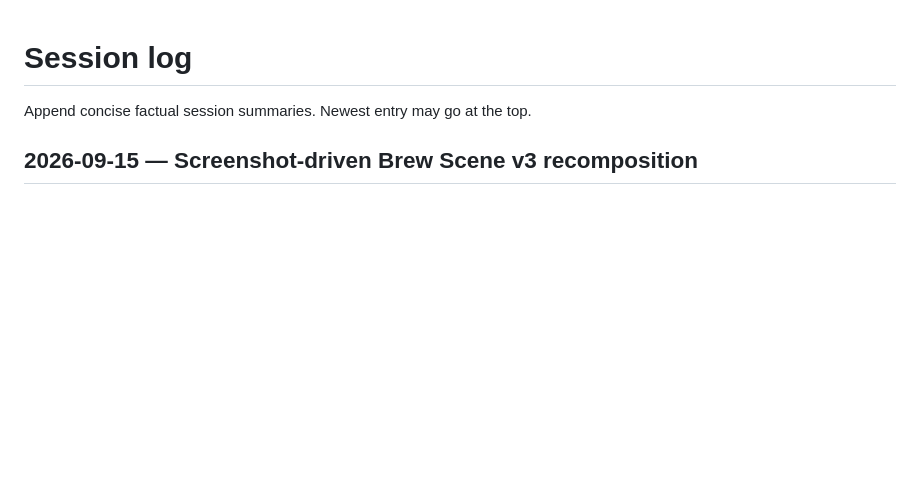
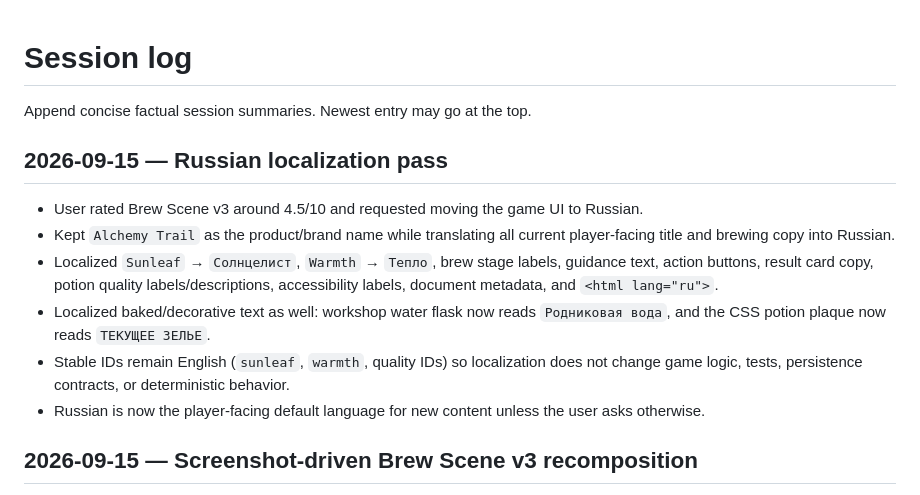
Before and after one commit to Malikk-Sh/Alchemy-trail, a Markdown page: AI_CONTEXT/SESSION_LOG.md, the part around the change. GitHub-like rendering; blank space fills up the shorter version.

Commit message:
docs(ai): record Russian localization pass

```diff
--- a/AI_CONTEXT/SESSION_LOG.md
+++ b/AI_CONTEXT/SESSION_LOG.md
@@ -1,6 +1,15 @@
 # Session log
 
 Append concise factual session summaries. Newest entry may go at the top.
+
+## 2026-09-15 — Russian localization pass
+
+- User rated Brew Scene v3 around 4.5/10 and requested moving the game UI to Russian.
+- Kept `Alchemy Trail` as the product/brand name while translating all current player-facing title and brewing copy into Russian.
+- Localized `Sunleaf` → `Солнцелист`, `Warmth` → `Тепло`, brew stage labels, guidance text, action buttons, result card copy, potion quality labels/descriptions, accessibility labels, document metadata, and `<html lang="ru">`.
+- Localized baked/decorative text as well: workshop water flask now reads `Родниковая вода`, and the CSS potion plaque now reads `ТЕКУЩЕЕ ЗЕЛЬЕ`.
+- Stable IDs remain English (`sunleaf`, `warmth`, quality IDs) so localization does not change game logic, tests, persistence contracts, or deterministic behavior.
+- Russian is now the player-facing default language for new content unless the user asks otherwise.
 
 ## 2026-09-15 — Screenshot-driven Brew Scene v3 recomposition
 
```
